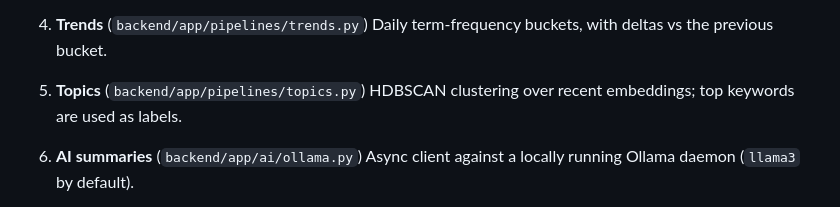
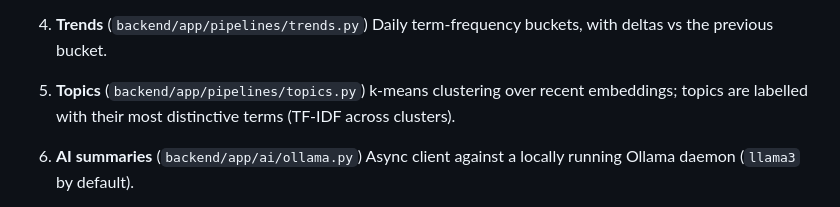
Before and after one commit to jammiguelyfish/ai-trend-intelligence-platform, a Markdown page: docs/ARCHITECTURE.md, the part around the change. Drawn GitHub-style.

```diff
--- a/docs/ARCHITECTURE.md
+++ b/docs/ARCHITECTURE.md
@@ -20,7 +20,7 @@ This document describes the high-level architecture of the **AI Developer Trends
    Daily term-frequency buckets, with deltas vs the previous bucket.
 
 5. **Topics** (`backend/app/pipelines/topics.py`)
-   HDBSCAN clustering over recent embeddings; top keywords are used as labels.
+   k-means clustering over recent embeddings; topics are labelled with their most distinctive terms (TF-IDF across clusters).
 
 6. **AI summaries** (`backend/app/ai/ollama.py`)
    Async client against a locally running Ollama daemon (`llama3` by default).
```
Also changed, not shown: README.md (+2 -2 lines), docs/API.md (+1 -1 lines), docs/images/overview.png, docs/images/topics.png, 9 other files.
